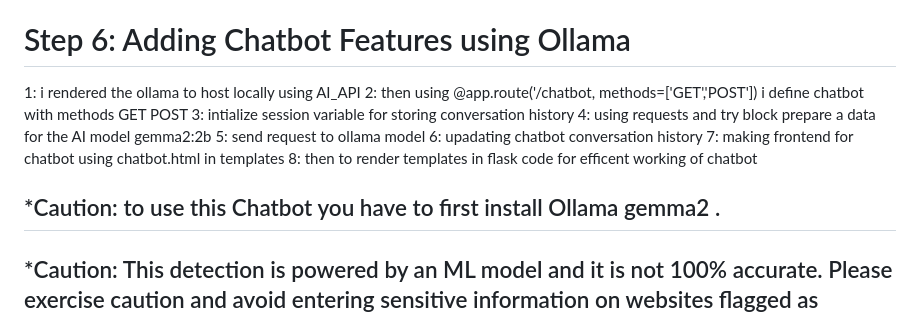
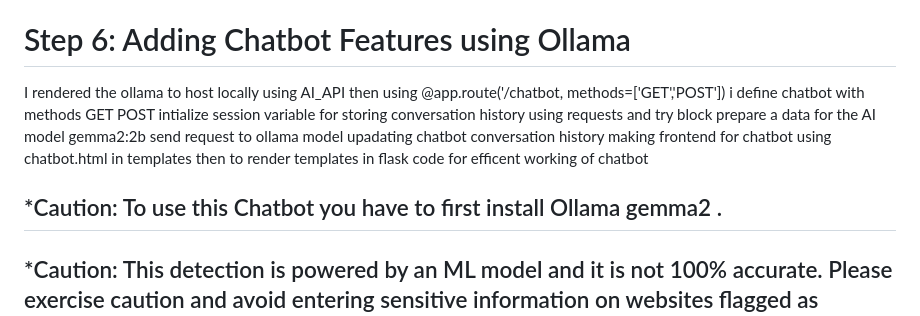
Before and after one commit to MasterPrem001/Major_project, a Markdown page: README.md, the part around the change. GitHub-like rendering.

```diff
--- a/README.md
+++ b/README.md
@@ -28,15 +28,15 @@ now we first make app.py and import flask (for api calls),pickle(for loading ml
 then we will use flask api to render the homepage in index.html and also make an /predict which will use features and give to ml model which will predict and give output['label'] as 0 or 1 now we will print it is phishing url if output is 0 or its safe if output is 1
 
 # Step 6: Adding Chatbot Features using Ollama
-1: i rendered the ollama to host locally using AI_API
-2: then using @app.route('/chatbot, methods=['GET','POST']) i define chatbot with methods GET POST
-3: intialize session variable for storing conversation history
-4: using requests and try block prepare a data for the AI model gemma2:2b
-5: send request to ollama model
-6: upadating chatbot conversation history
-7: making frontend for chatbot using chatbot.html in templates
-8: then to render templates in flask code for efficent working of chatbot
+   I rendered the ollama to host locally using AI_API
+   then using @app.route('/chatbot, methods=['GET','POST']) i define chatbot with methods GET POST
+   intialize session variable for storing conversation history
+   using requests and try block prepare a data for the AI model gemma2:2b
+   send request to ollama model
+   upadating chatbot conversation history
+   making frontend for chatbot using chatbot.html in templates
+   then to render templates in flask code for efficent working of chatbot
 
-## *Caution: to use this Chatbot you have to first install Ollama gemma2 .
+## *Caution: To use this Chatbot you have to first install Ollama gemma2 .
 
 ## *Caution: This detection is powered by an ML model and it is not 100% accurate. Please exercise caution and avoid entering sensitive information on websites flagged as phishing or even on seemingly safe websites.
```
